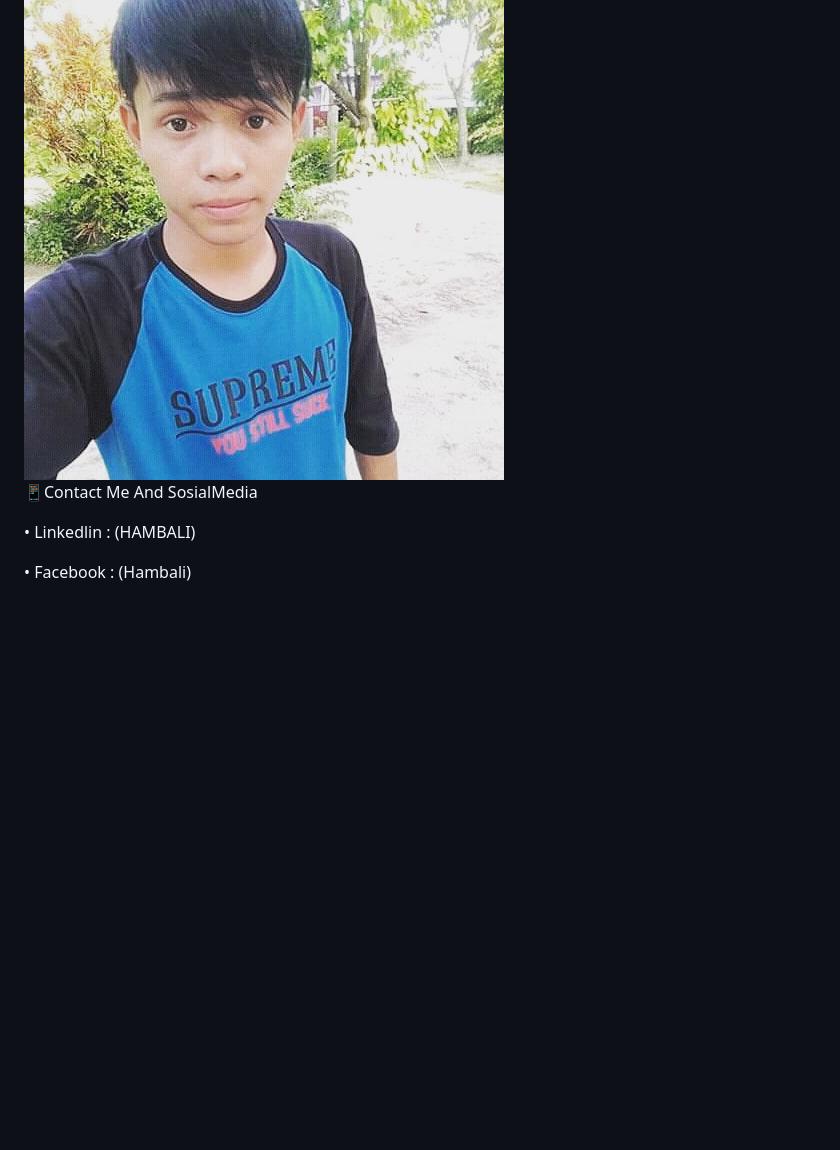
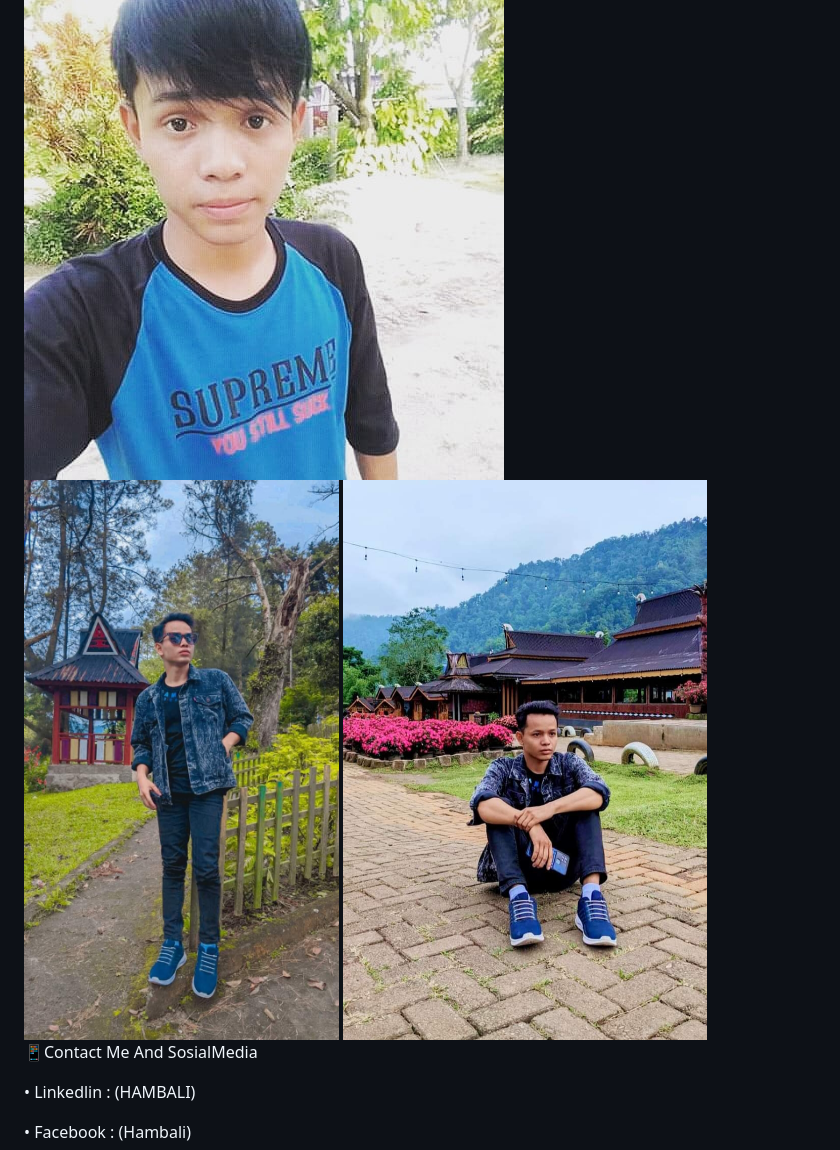
Before and after one commit to HAMBALI251298/PEMULA-APGRED, a Markdown page: README.md, the part around the change. Drawn GitHub-style; blank space fills up the shorter version.

```diff
--- a/README.md
+++ b/README.md
@@ -1,5 +1,7 @@
 ### Hi, I'm HAMBALI 👋
 <img src="hambali.png">
+<img src="hambali-1.png">
+<img src="hambali-2.png">
 
 📱Contact Me And SosialMedia
 
```
